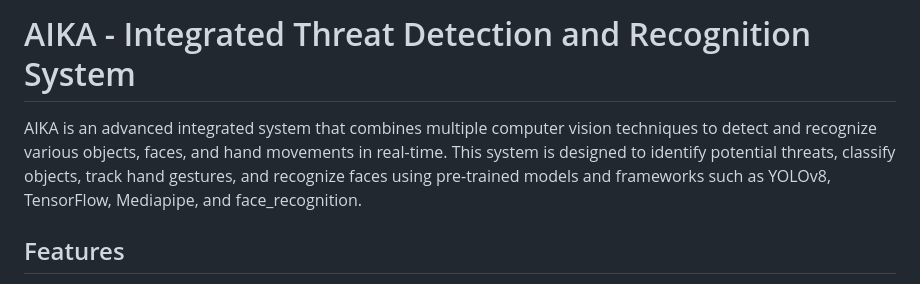
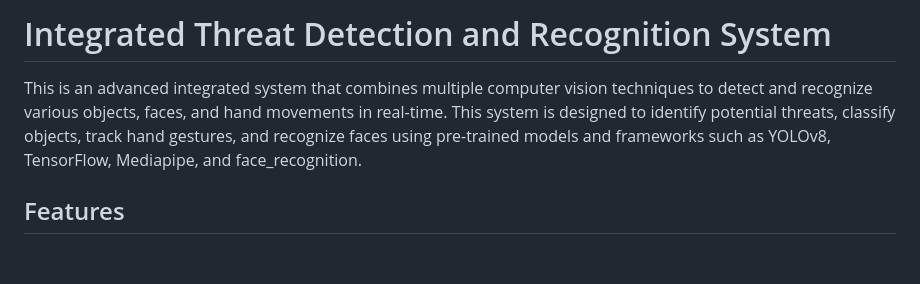
Before and after one commit to BJYOTIBRAT/CV-Project, a Markdown page: README.md, the part around the change. GitHub-like rendering; blank space fills up the shorter version.

```diff
--- a/README.md
+++ b/README.md
@@ -1,6 +1,6 @@
-# AIKA - Integrated Threat Detection and Recognition System
+# Integrated Threat Detection and Recognition System
 
-AIKA is an advanced integrated system that combines multiple computer vision techniques to detect and recognize various objects, faces, and hand movements in real-time. This system is designed to identify potential threats, classify objects, track hand gestures, and recognize faces using pre-trained models and frameworks such as YOLOv8, TensorFlow, Mediapipe, and face_recognition.
+This is an advanced integrated system that combines multiple computer vision techniques to detect and recognize various objects, faces, and hand movements in real-time. This system is designed to identify potential threats, classify objects, track hand gestures, and recognize faces using pre-trained models and frameworks such as YOLOv8, TensorFlow, Mediapipe, and face_recognition.
 
 ## Features
 - **Object Detection (YOLOv8)**: Identifies potential threats like knives, guns, and other dangerous objects in real-time using the YOLOv8 model.
```
